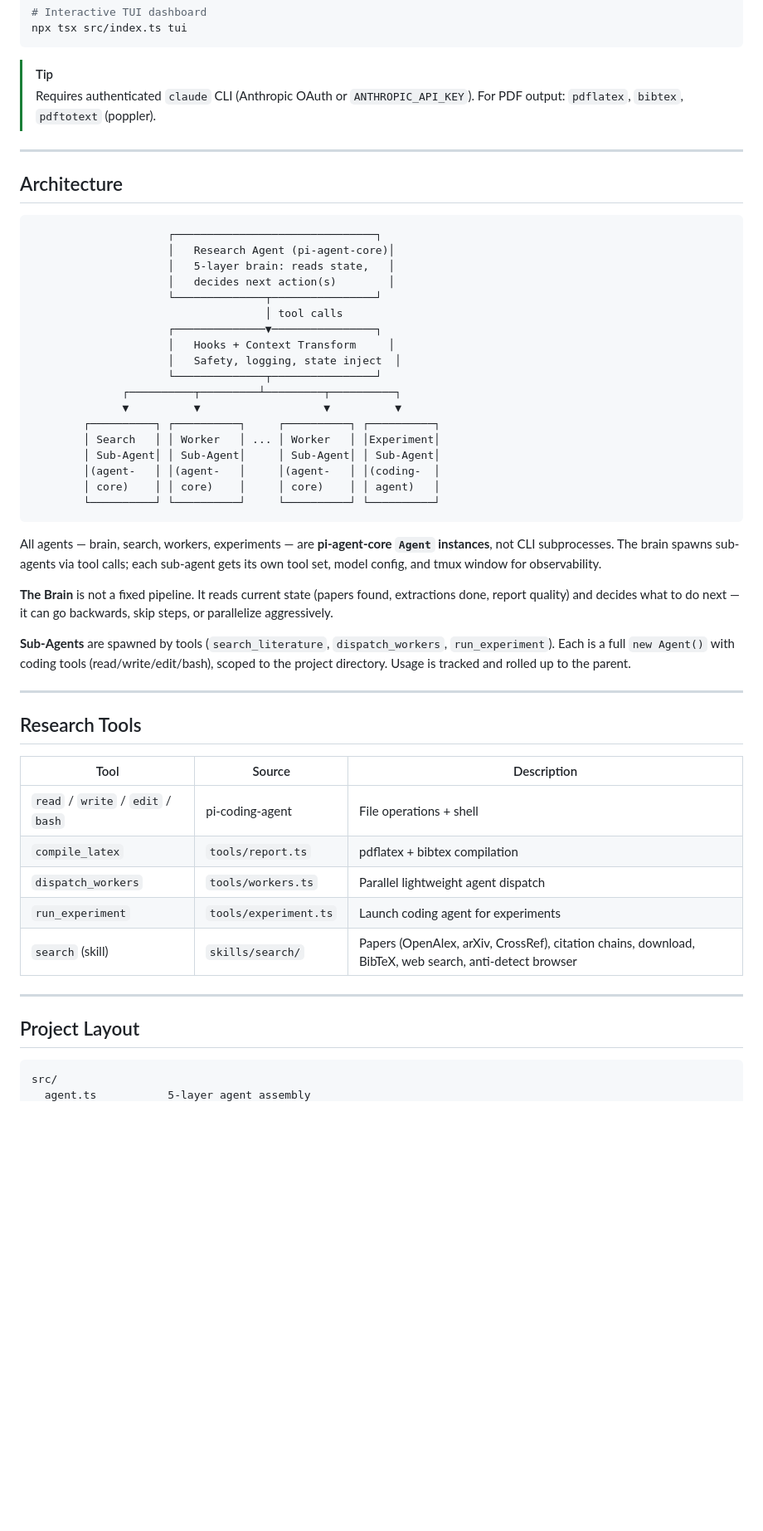
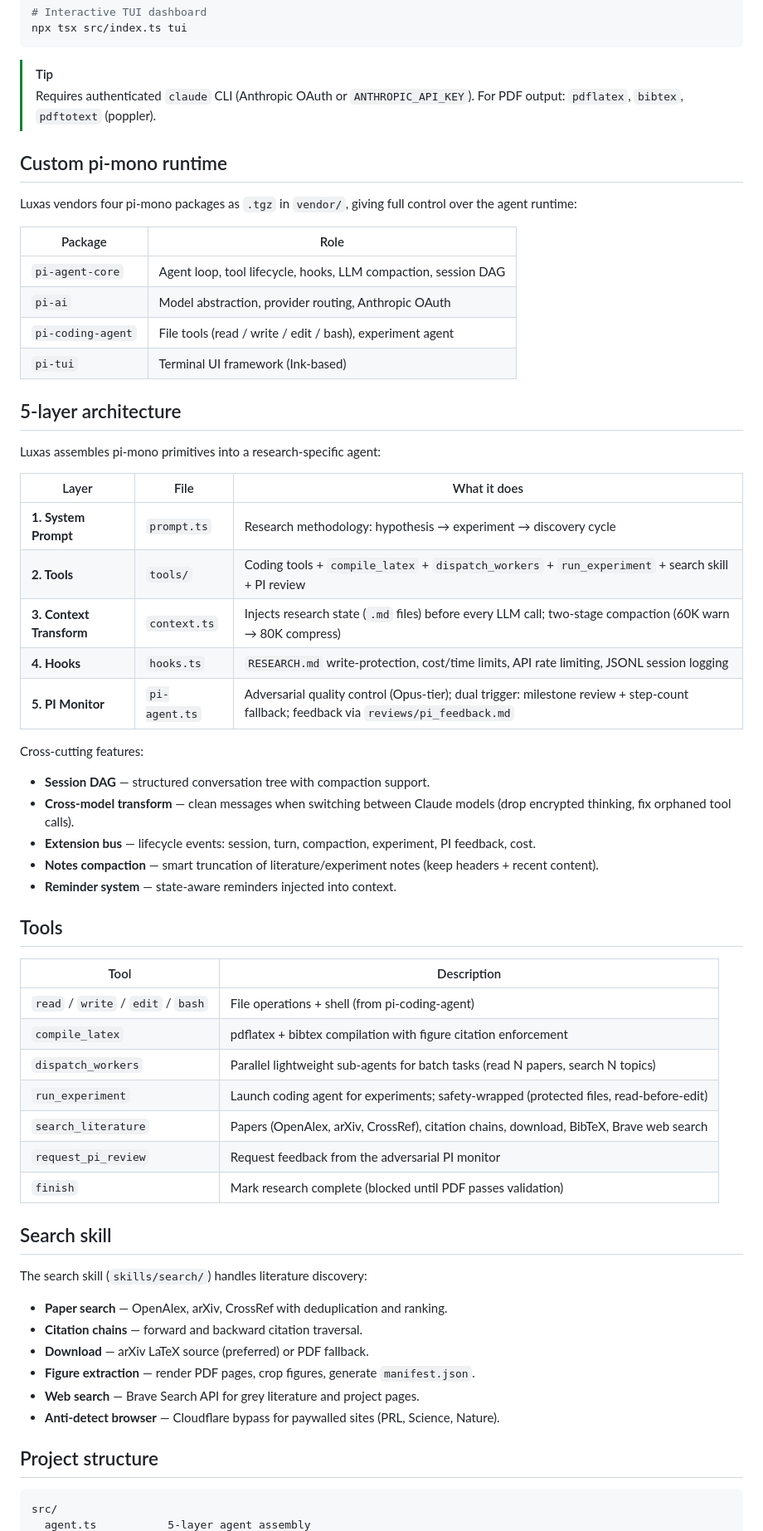
Before and after one commit to Muuuun/luxas, a Markdown page: README.md, the part around one of its changes. Shown at 83% size. GitHub-like rendering; blank space fills up the shorter version.

````diff
--- a/README.md
+++ b/README.md
@@ -92,54 +59,63 @@ npx tsx src/index.ts tui
 ```
 
 > [!TIP]
-> Requires authenticated `claude` CLI (Anthropic OAuth or `ANTHROPIC_API_KEY`). For PDF output: `pdflatex`, `bibtex`, `pdftotext` (poppler).
+> Requires authenticated `claude` CLI (Anthropic OAuth or `ANTHROPIC_API_KEY`).
+> For PDF output: `pdflatex`, `bibtex`, `pdftotext` (poppler).
 
----
+## Custom pi-mono runtime
 
-## Architecture
+Luxas vendors four pi-mono packages as `.tgz` in `vendor/`, giving full control over the agent runtime:
 
-```
-                     ┌───────────────────────────────┐
-                     │   Research Agent (pi-agent-core)│
-                     │   5-layer brain: reads state,   │
-                     │   decides next action(s)        │
-                     └──────────────┬────────────────┘
-                                    │ tool calls
-                     ┌──────────────▼────────────────┐
-                     │   Hooks + Context Transform     │
-                     │   Safety, logging, state inject  │
-                     └──────────────┬────────────────┘
-              ┌──────────┬─────────┴─────────┬──────────┐
-              ▼          ▼                   ▼          ▼
-        ┌──────────┐ ┌──────────┐     ┌──────────┐ ┌──────────┐
-        │ Search   │ │ Worker   │ ... │ Worker   │ │Experiment│
-        │ Sub-Agent│ │ Sub-Agent│     │ Sub-Agent│ │ Sub-Agent│
-        │(agent-   │ │(agent-   │     │(agent-   │ │(coding-  │
-        │ core)    │ │ core)    │     │ core)    │ │ agent)   │
-        └──────────┘ └──────────┘     └──────────┘ └──────────┘
-```
+| Package | Role |
+|---------|------|
+| `pi-agent-core` | Agent loop, tool lifecycle, hooks, LLM compaction, session DAG |
+| `pi-ai` | Model abstraction, provider routing, Anthropic OAuth |
+| `pi-coding-agent` | File tools (read / write / edit / bash), experiment agent |
+| `pi-tui` | Terminal UI framework (Ink-based) |
 
-All agents — brain, search, workers, experiments — are **pi-agent-core `Agent` instances**, not CLI subprocesses. The brain spawns sub-agents via tool calls; each sub-agent gets its own tool set, model config, and tmux window for observability.
+## 5-layer architecture
 
-**The Brain** is not a fixed pipeline. It reads current state (papers found, extractions done, report quality) and decides what to do next — it can go backwards, skip steps, or parallelize aggressively.
+Luxas assembles pi-mono primitives into a research-specific agent:
 
-**Sub-Agents** are spawned by tools (`search_literature`, `dispatch_workers`, `run_experiment`). Each is a full `new Agent()` with coding tools (read/write/edit/bash), scoped to the project directory. Usage is tracked and rolled up to the parent.
+| Layer | File | What it does |
+|-------|------|-------------|
+| **1. System Prompt** | `prompt.ts` | Research methodology: hypothesis → experiment → discovery cycle |
+| **2. Tools** | `tools/` | Coding tools + `compile_latex` + `dispatch_workers` + `run_experiment` + search skill + PI review |
+| **3. Context Transform** | `context.ts` | Injects research state (`.md` files) before every LLM call; two-stage compaction (60K warn → 80K compress) |
+| **4. Hooks** | `hooks.ts` | `RESEARCH.md` write-protection, cost/time limits, API rate limiting, JSONL session logging |
+| **5. PI Monitor** | `pi-agent.ts` | Adversarial quality control (Opus-tier); dual trigger: milestone review + step-count fallback; feedback via `reviews/pi_feedback.md` |
 
----
+Cross-cutting features:
+- **Session DAG** — structured conversation tree with compaction support.
+- **Cross-model transform** — clean messages when switching between Claude models (drop encrypted thinking, fix orphaned tool calls).
+- **Extension bus** — lifecycle events: session, turn, compaction, experiment, PI feedback, cost.
+- **Notes compaction** — smart truncation of literature/experiment notes (keep headers + recent content).
+- **Reminder system** — state-aware reminders injected into context.
 
-## Research Tools
+## Tools
 
-| Tool | Source | Description |
-|------|--------|-------------|
-| `read` / `write` / `edit` / `bash` | pi-coding-agent | File operations + shell |
-| `compile_latex` | `tools/report.ts` | pdflatex + bibtex compilation |
-| `dispatch_workers` | `tools/workers.ts` | Parallel lightweight agent dispatch |
-| `run_experiment` | `tools/experiment.ts` | Launch coding agent for experiments |
-| `search` (skill) | `skills/search/` | Papers (OpenAlex, arXiv, CrossRef), citation chains, download, BibTeX, web search, anti-detect browser |
+| Tool | Description |
+|------|-------------|
+| `read` / `write` / `edit` / `bash` | File operations + shell (from pi-coding-agent) |
+| `compile_latex` | pdflatex + bibtex compilation with figure citation enforcement |
+| `dispatch_workers` | Parallel lightweight sub-agents for batch tasks (read N papers, search N topics) |
+| `run_experiment` | Launch coding agent for experiments; safety-wrapped (protected files, read-before-edit) |
+| `search_literature` | Papers (OpenAlex, arXiv, CrossRef), citation chains, download, BibTeX, Brave web search |
+| `request_pi_review` | Request feedback from the adversarial PI monitor |
+| `finish` | Mark research complete (blocked until PDF passes validation) |
 
----
+## Search skill
 
-## Project Layout
+The search skill (`skills/search/`) handles literature discovery:
+
+- **Paper search** — OpenAlex, arXiv, CrossRef with deduplication and ranking.
+- **Citation chains** — forward and backward citation traversal.
+- **Download** — arXiv LaTeX source (preferred) or PDF fallback.
+- **Figure extraction** — render PDF pages, crop figures, generate `manifest.json`.
+- **Web search** — Brave Search API for grey literature and project pages.
+- **Anti-detect browser** — Cloudflare bypass for paywalled sites (PRL, Science, Nature).
+
+## Project structure
 
 ```
 src/
````
Also changed, not shown: other parts of README.md (+70 -104 lines).
